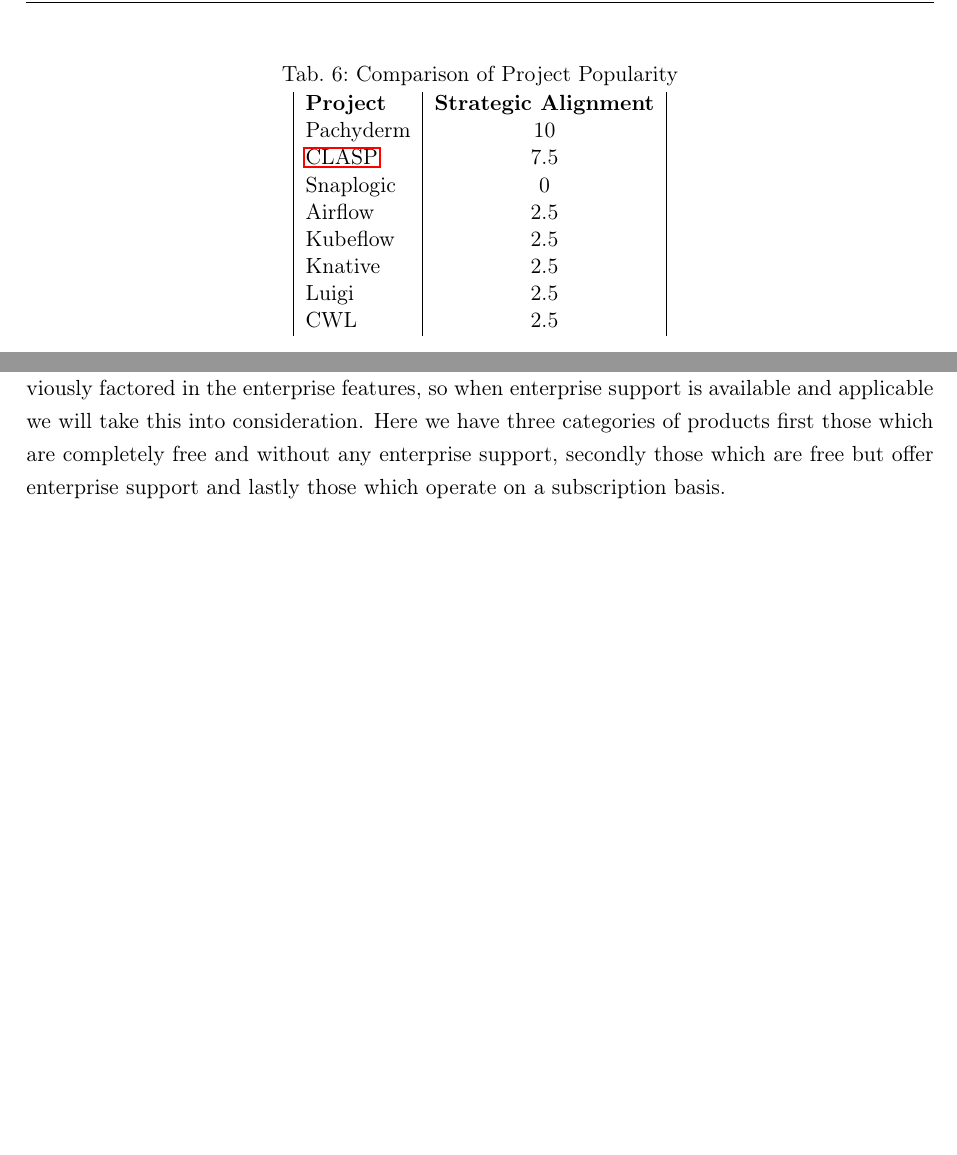
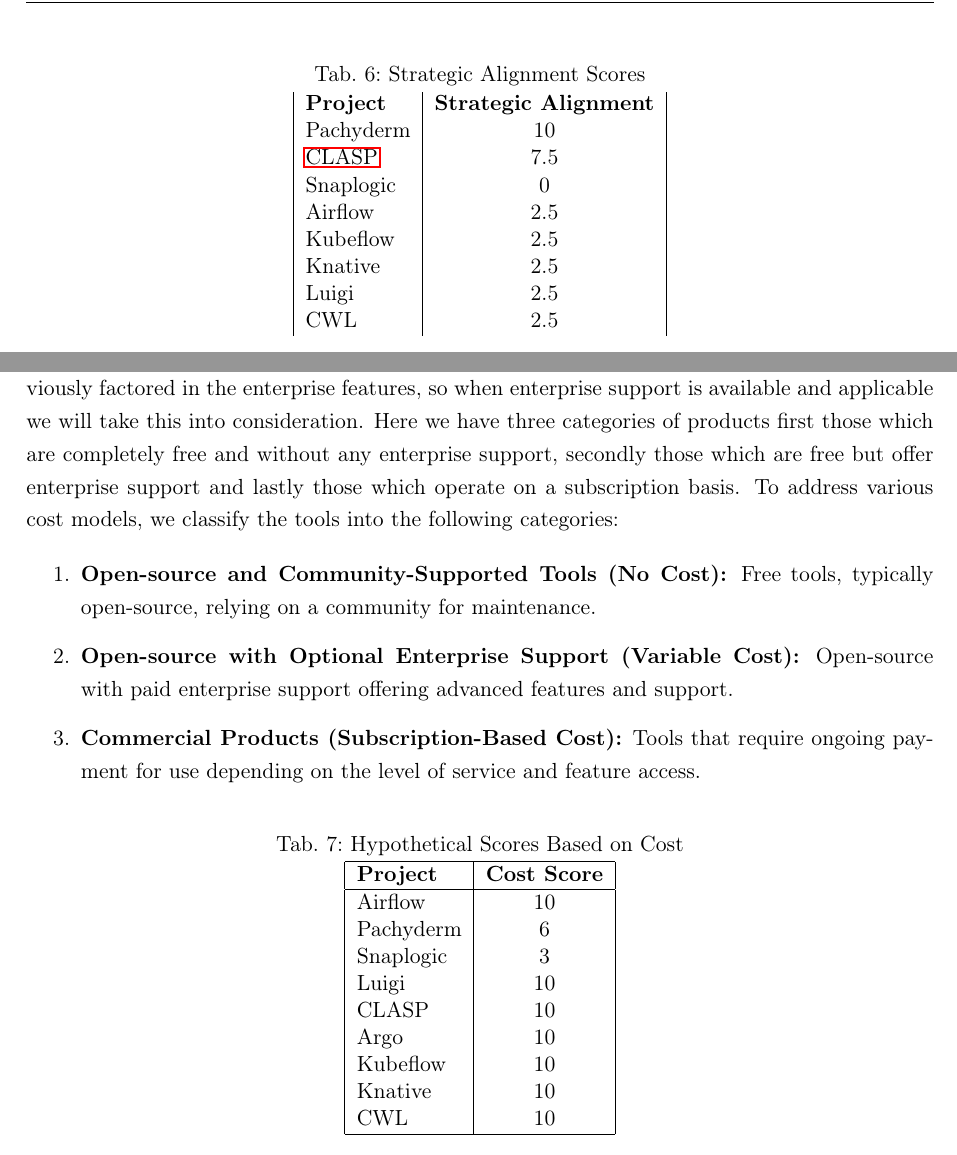
Before and after one commit to Jo-Eck/ProjectPaper-2, a LaTeX thesis (DHBW/PA2/studienarbeit.tex, which reads DHBW/PA2/includes/content/appendix.tex): two parts of page 44 of 64, joined at a grey line, cut at the place of the change, the shorter picture padded with empty space. Compiled offline with pdfLaTeX.

Commit message:
first part of  cost comparison in appendix

```diff
--- a/DHBW/PA2/includes/content/appendix.tex
+++ b/DHBW/PA2/includes/content/appendix.tex
@@ -157,8 +155,7 @@
 
 \begin{table}[htb]
   \centering
-  \caption{Comparison of Project Popularity}
-  \label{tab:table1}
+  \caption{Strategic Alignment Scores}
   \begin{tabular}{|l|c|}
     \textbf{Project} & \textbf{Strategic Alignment} \\
     Pachyderm  & 10   \\
@@ -180,8 +177,37 @@
 
 This section aims to compare the relative cost of the products in relation to each other.
 We previously factored in the enterprise features, so when enterprise support is available and applicable we will take this into consideration.
-Here we have three categories of products first those which are completely free and without any enterprise support, secondly those which are free but offer enterprise support and lastly those which operate on a subscription basis.
+Here we have three categories of products first those which are completely free and without any enterprise support,
+secondly those which are free but offer enterprise support and lastly those which operate on a subscription basis.
+To address various cost models, we classify the tools into the following categories:
 
+\begin{enumerate}
+  \item \textbf{Open-source and Community-Supported Tools (No Cost):} Free tools, typically open-source, relying on a community for maintenance.
+  \item \textbf{Open-source with Optional Enterprise Support (Variable Cost):} Open-source with paid enterprise support offering advanced features and support.
+  \item \textbf{Commercial Products (Subscription-Based Cost):} Tools that require ongoing payment for use depending on the level of service and feature access.
+\end{enumerate}
+
+
+\begin{table}[htb]
+  \centering
+  \caption{Hypothetical Scores Based on Cost}
+  \label{tab:cost_scores}
+  \begin{tabular}{|l|c|}
+    \hline
+    \textbf{Project} & \textbf{Cost Score} \\
+    \hline
+    Airflow        &  10 \\
+    Pachyderm      &   6  \\
+    Snaplogic      &   3  \\
+    Luigi          &  10 \\
+    CLASP          &  10 \\
+    Argo           &  10 \\
+    Kubeflow       &  10 \\
+    Knative        &  10 \\
+    CWL            &  10 \\
+    \hline
+  \end{tabular}
+\end{table}
 
 
 %% ============================== Diagrams =====================================
```
Also changed, not shown: DHBW/PA2/studienarbeit.pdf, DHBW/PA2/includes/content/appendix.tex (52 more changed lines), 1 other file.
